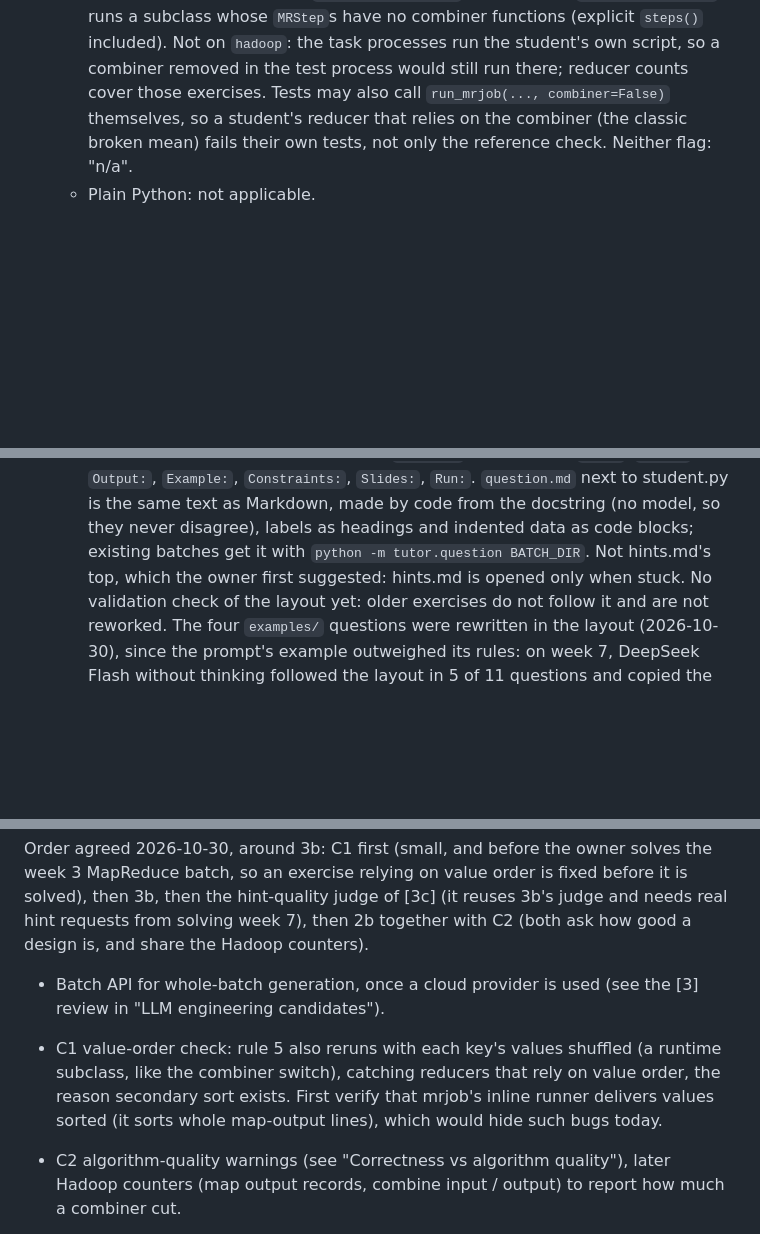
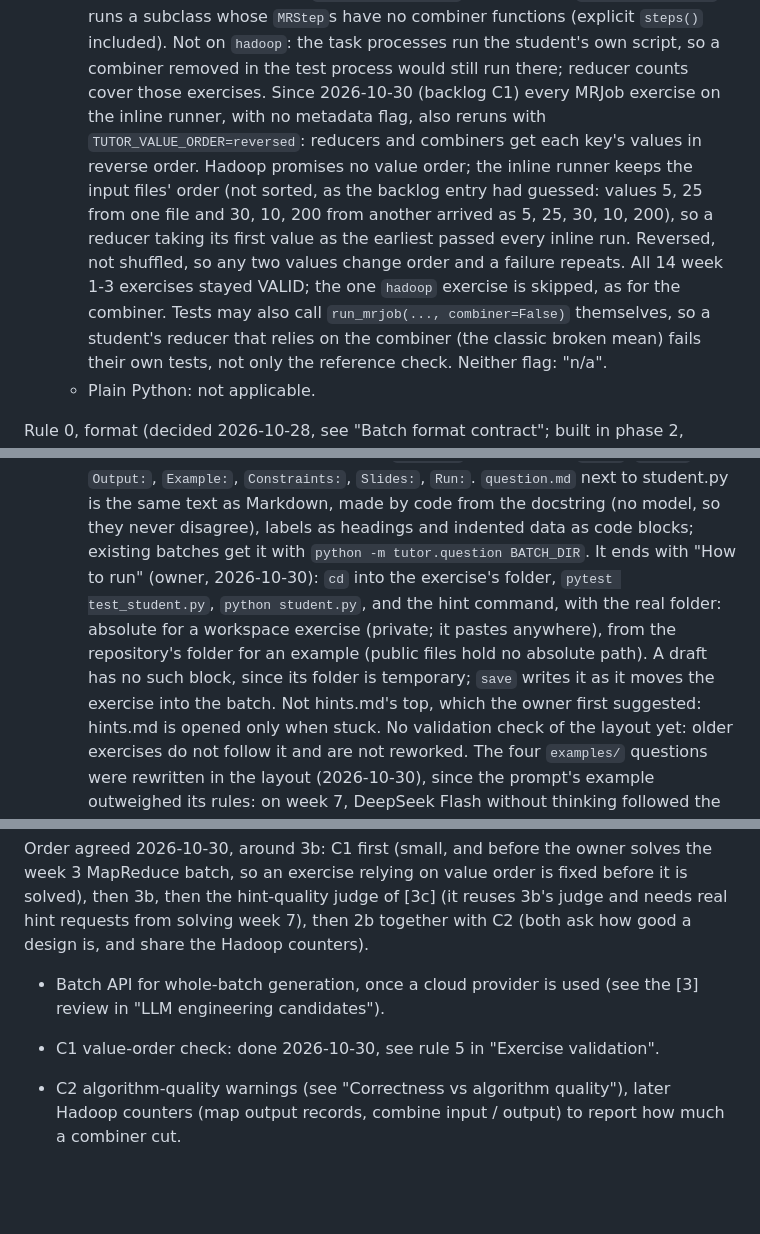
Before and after one commit to markmak233/mutant-tutor, a Markdown page: docs/design.md, 3 parts joined by grey strips. GitHub-like rendering; blank space fills up the shorter version.

Commit message:
Record the value-order check and how-to-run in the docs
design.md: rule 5's reversed-value run (correcting the backlog's guess that the
inline runner sorts values) and question.md's run block. README: phase 2a lists
the new check, which leaves the decided-items list.

Co-Authored-By: Claude Opus 5.5 <noreply@anthropic.com>

```diff
--- a/docs/design.md
+++ b/docs/design.md
@@ -349,7 +349,14 @@ safe. Every `.py` file that validation runs passes the static safety check (see
    `testkit.run_mrjob` runs a subclass whose `MRStep`s have no combiner functions (explicit
    `steps()` included). Not on `hadoop`: the task processes run the student's own script, so a
    combiner removed in the test process would still run there; reducer counts cover those
-   exercises. Tests may also call `run_mrjob(..., combiner=False)` themselves, so a student's
+   exercises. Since 2026-10-30 (backlog C1) every MRJob exercise on the inline runner, with
+   no metadata flag, also reruns with `TUTOR_VALUE_ORDER=reversed`: reducers and combiners
+   get each key's values in reverse order. Hadoop promises no value order; the inline
+   runner keeps the input files' order (not sorted, as the backlog entry had guessed:
+   values 5, 25 from one file and 30, 10, 200 from another arrived as 5, 25, 30, 10, 200),
+   so a reducer taking its first value as the earliest passed every inline run. Reversed,
+   not shuffled, so any two values change order and a failure repeats. All 14 week 1-3
+   exercises stayed VALID; the one `hadoop` exercise is skipped, as for the combiner. Tests may also call `run_mrjob(..., combiner=False)` themselves, so a student's
    reducer that relies on the combiner (the classic broken mean) fails their own tests, not
    only the reference check. Neither flag: "n/a".
    - Plain Python: not applicable.
@@ -1383,7 +1390,12 @@ GitHub Actions, `.github/workflows/ci.yml` (decided 2026-10-26, before going pub
     `Example:`, `Constraints:`, `Slides:`, `Run:`. `question.md` next to student.py is the
     same text as Markdown, made by code from the docstring (no model, so they never
     disagree), labels as headings and indented data as code blocks; existing batches get
-    it with `python -m tutor.question BATCH_DIR`. Not hints.md's top, which the owner
+    it with `python -m tutor.question BATCH_DIR`. It ends with "How to run" (owner,
+    2026-10-30): `cd` into the exercise's folder, `pytest test_student.py`,
+    `python student.py`, and the hint command, with the real folder: absolute for a
+    workspace exercise (private; it pastes anywhere), from the repository's folder for an
+    example (public files hold no absolute path). A draft has no such block, since its
+    folder is temporary; `save` writes it as it moves the exercise into the batch. Not hints.md's top, which the owner
     first suggested: hints.md is opened only when stuck. No validation check of the
     layout yet: older exercises do not follow it and are not reworked. The four
     `examples/` questions were rewritten in the layout (2026-10-30), since the prompt's
@@ -1642,10 +1654,7 @@ design is, and share the Hadoop counters).
 - Batch API for whole-batch generation, once a cloud provider is used (see the [3] review in
   "LLM engineering candidates").
 
-- C1 value-order check: rule 5 also reruns with each key's values shuffled (a runtime
-  subclass, like the combiner switch), catching reducers that rely on value order, the
-  reason secondary sort exists. First verify that mrjob's inline runner delivers values
-  sorted (it sorts whole map-output lines), which would hide such bugs today.
+- C1 value-order check: done 2026-10-30, see rule 5 in "Exercise validation".
 - C2 algorithm-quality warnings (see "Correctness vs algorithm quality"), later Hadoop
   counters (map output records, combine input / output) to report how much a combiner cut.
 - C3 tokenizer: the course's labs hand out a fixed tokenizing line (a `re.split` over
```
Also changed, not shown: README.md (+2 -3 lines).
